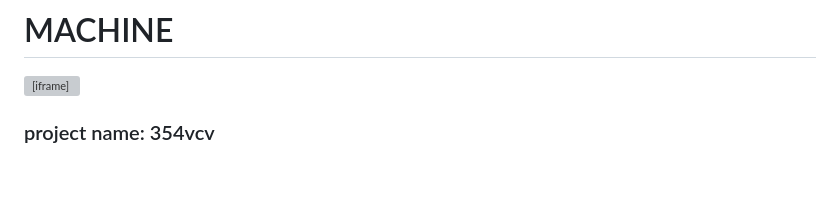
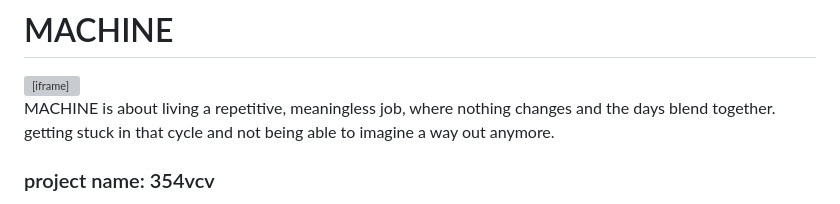
Before and after one commit to isidoredot/isidoredot.github.io, a Markdown page: md/machine.md, the part around the change. Rendered like a GitHub page; blank space fills up the shorter version; grey boxes are pictures that could not be loaded.

Commit message:
Add song meanings

```diff
--- a/md/machine.md
+++ b/md/machine.md
@@ -3,6 +3,10 @@
 <div class="iframe-container">
 <iframe width="100%" src="https://www.youtube.com/embed/9NJ-IPyb-TI?si=WpvwFKhcV7lc0poV" title="YouTube video player" frameborder="0" allow="accelerometer; autoplay; clipboard-write; encrypted-media; gyroscope; picture-in-picture; web-share" referrerpolicy="strict-origin-when-cross-origin" allowfullscreen></iframe>
 </div>
+
+MACHINE is about living a repetitive, meaningless job, where nothing changes
+and the days blend together. getting stuck in that cycle and not being able to
+imagine a way out anymore.
 
 ### project name: 354vcv
 
```
Also changed, not shown: md/anotheroneundone.md (+4 -0 lines), md/simpleparadise.md (+8 -0 lines).
